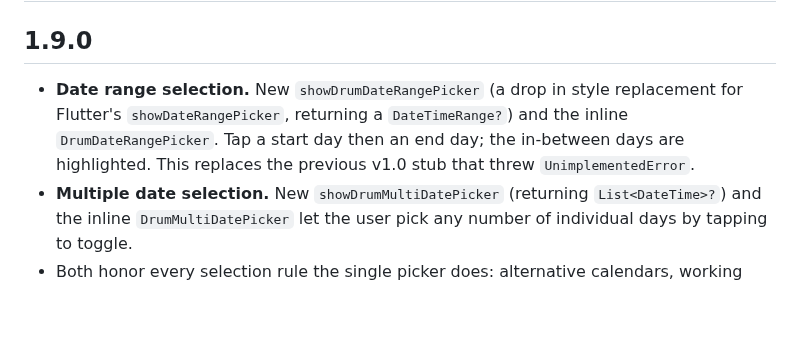
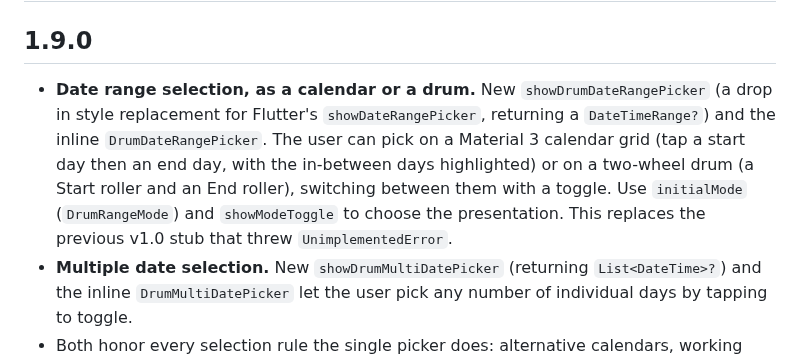
Before and after one commit to sayed3li97/material_drum_picker, a Markdown page: CHANGELOG.md, the part around the change. Drawn GitHub-style; blank space fills up the shorter version.

```diff
--- a/CHANGELOG.md
+++ b/CHANGELOG.md
@@ -2,11 +2,15 @@
 
 ## 1.9.0
 
-- **Date range selection.** New `showDrumDateRangePicker` (a drop in style
-  replacement for Flutter's `showDateRangePicker`, returning a `DateTimeRange?`)
-  and the inline `DrumDateRangePicker`. Tap a start day then an end day; the
-  in-between days are highlighted. This replaces the previous v1.0 stub that
-  threw `UnimplementedError`.
+- **Date range selection, as a calendar or a drum.** New
+  `showDrumDateRangePicker` (a drop in style replacement for Flutter's
+  `showDateRangePicker`, returning a `DateTimeRange?`) and the inline
+  `DrumDateRangePicker`. The user can pick on a Material 3 calendar grid (tap a
+  start day then an end day, with the in-between days highlighted) or on a
+  two-wheel drum (a Start roller and an End roller), switching between them with
+  a toggle. Use `initialMode` (`DrumRangeMode`) and `showModeToggle` to choose
+  the presentation. This replaces the previous v1.0 stub that threw
+  `UnimplementedError`.
 - **Multiple date selection.** New `showDrumMultiDatePicker` (returning
   `List<DateTime>?`) and the inline `DrumMultiDatePicker` let the user pick any
   number of individual days by tapping to toggle.
```
Also changed, not shown: README.md (+19 -3 lines), doc/screenshots/range.png, 8 other files.
